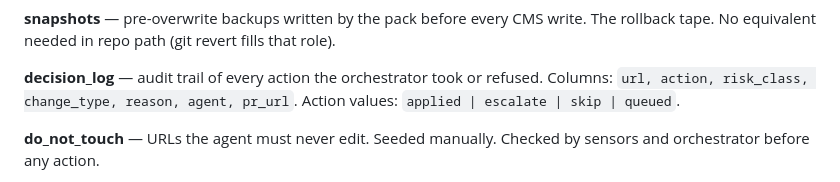
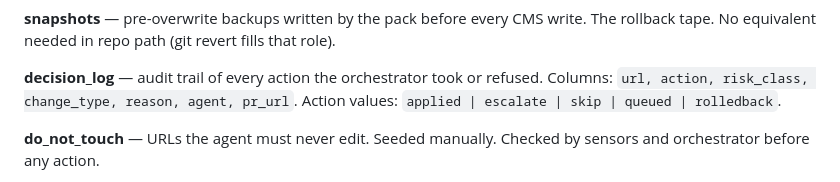
Before and after one commit to BuildSmarterAI/maxx-seo-agent, a Markdown page: CONTEXT.md, the part around the change. Rendered like a GitHub page.

Commit message:
docs: add rolledback to decision_log action enum in CONTEXT.md
Sync the canonical action list with the code: cms.mjs rollbackRow writes
action='rolledback' (cms.mjs:132), absent from the enum. Found by the
/review standards axis.

```diff
--- a/CONTEXT.md
+++ b/CONTEXT.md
@@ -65,7 +65,7 @@ rollback tape. No equivalent needed in repo path (git revert fills that role).
 
 **decision_log** — audit trail of every action the orchestrator took or refused.
 Columns: `url, action, risk_class, change_type, reason, agent, pr_url`.
-Action values: `applied | escalate | skip | queued`.
+Action values: `applied | escalate | skip | queued | rolledback`.
 
 **do_not_touch** — URLs the agent must never edit. Seeded manually. Checked by sensors
 and orchestrator before any action.
```
